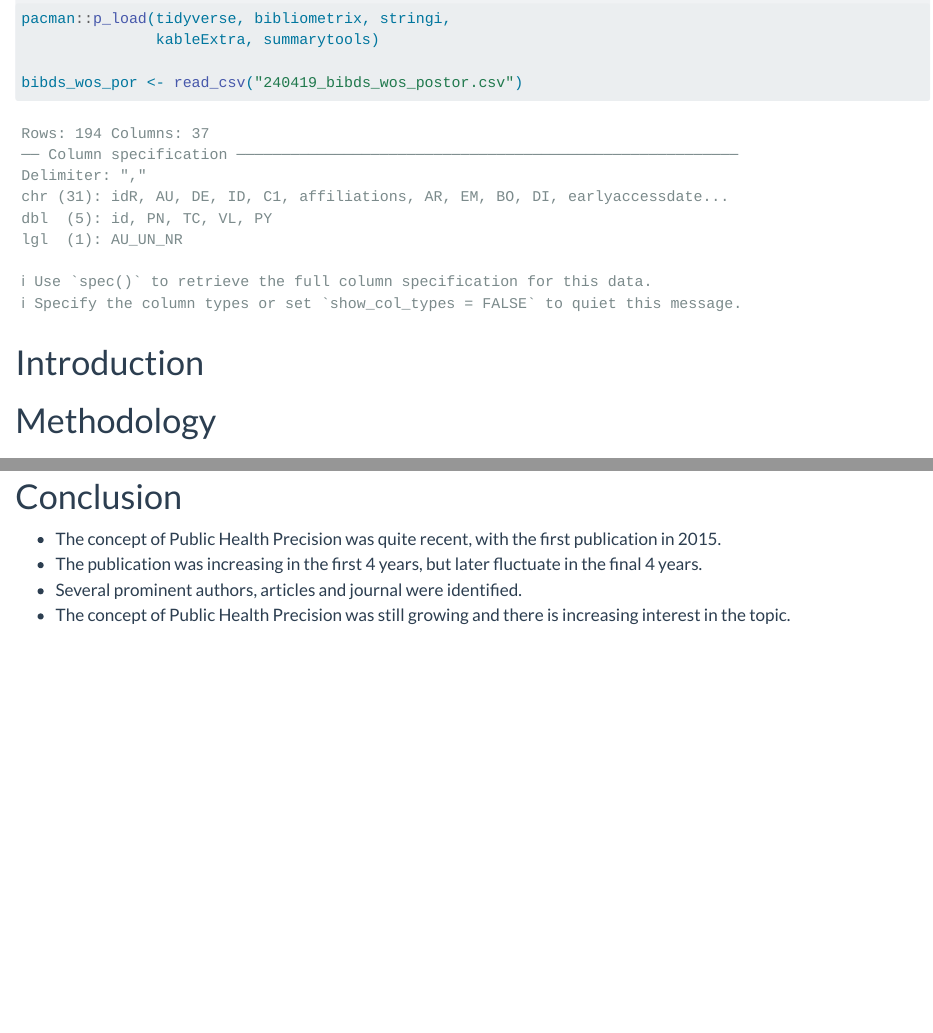
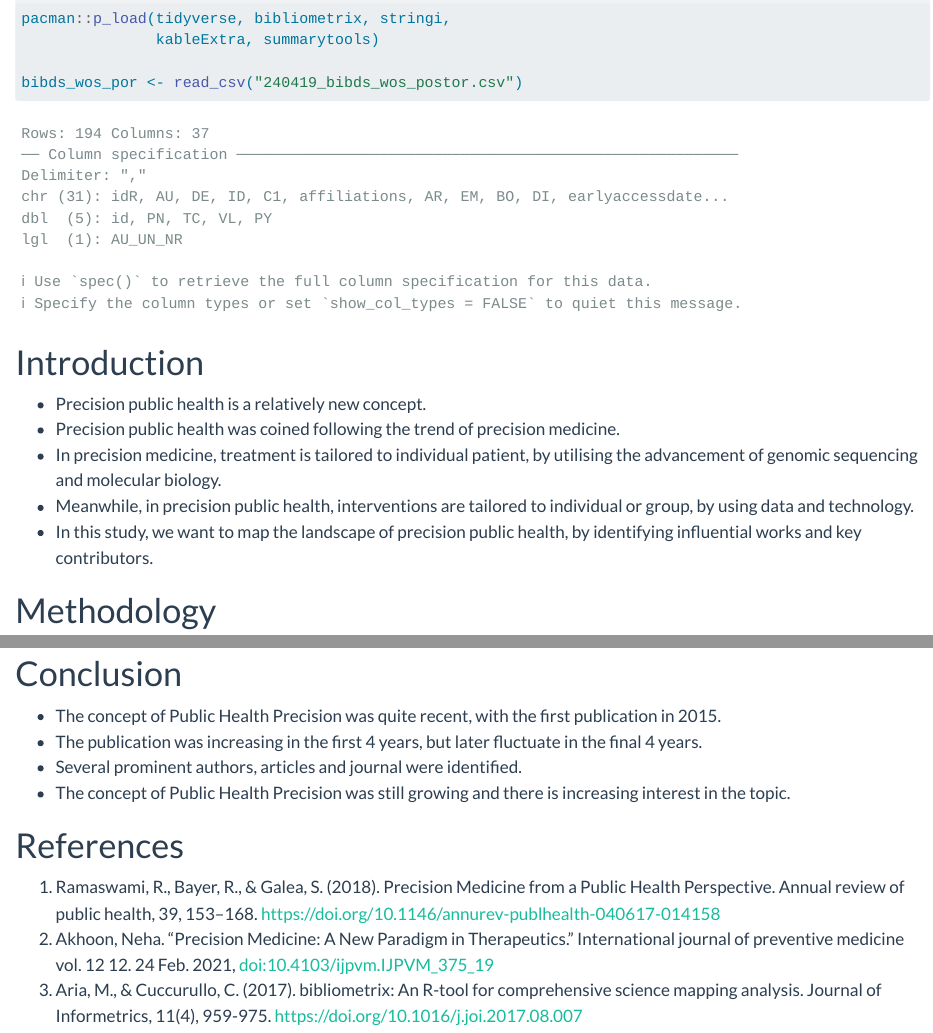
Before and after one commit to MohdAzmiSuliman/Azmi_BibliometricsIKU, a Quarto document (2024-04-20 Precision Public Health Bibliometric Draft DOCX.qmd): the page in a window 1100 px wide, from 470 px down, and a second part further down, joined at a grey line. Rendered offline with R 4.5, knitr and Pandoc in place of Quarto, with nearby package versions; drawn as R Markdown's standard HTML page in place of the format the file asks for.

Commit message:
1st version of finalised abstract

````diff
--- a/2024-04-20 Precision Public Health Bibliometric Draft DOCX.qmd
+++ b/2024-04-20 Precision Public Health Bibliometric Draft DOCX.qmd
@@ -42,6 +42,12 @@ bibds_wos_por <- read_csv("240419_bibds_wos_postor.csv")
 ```
 
 # Introduction
+
+-   Precision public health is a relatively new concept.
+-   Precision public health was coined following the trend of precision medicine.
+-   In precision medicine, treatment is tailored to individual patient, by utilising the advancement of genomic sequencing and molecular biology.
+-   Meanwhile, in precision public health, interventions are tailored to individual or group, by using data and technology.
+-   In this study, we want to map the landscape of precision public health, by identifying influential works and key contributors.
 
 # Methodology
 
@@ -184,3 +188,9 @@ bibds_wos_por %>%
 -   The publication was increasing in the first 4 years, but later fluctuate in the final 4 years.
 -   Several prominent authors, articles and journal were identified.
 -   The concept of Public Health Precision was still growing and there is increasing interest in the topic.
+
+# References
+
+1.  Ramaswami, R., Bayer, R., & Galea, S. (2018). Precision Medicine from a Public Health Perspective. Annual review of public health, 39, 153–168. https://doi.org/10.1146/annurev-publhealth-040617-014158
+2.  Akhoon, Neha. “Precision Medicine: A New Paradigm in Therapeutics.” International journal of preventive medicine vol. 12 12. 24 Feb. 2021, doi:10.4103/ijpvm.IJPVM_375_19
+3.  Aria, M., & Cuccurullo, C. (2017). bibliometrix: An R-tool for comprehensive science mapping analysis. Journal of Informetrics, 11(4), 959-975. https://doi.org/10.1016/j.joi.2017.08.007
````
Also changed, not shown: 2024-04-20 Precision Public Health Bibliometric Draft DOCX.html, 2024-04-20 Precision Public Health Bibliometric Draft DOCX.qmd (2 more changed lines), 1 other file.
